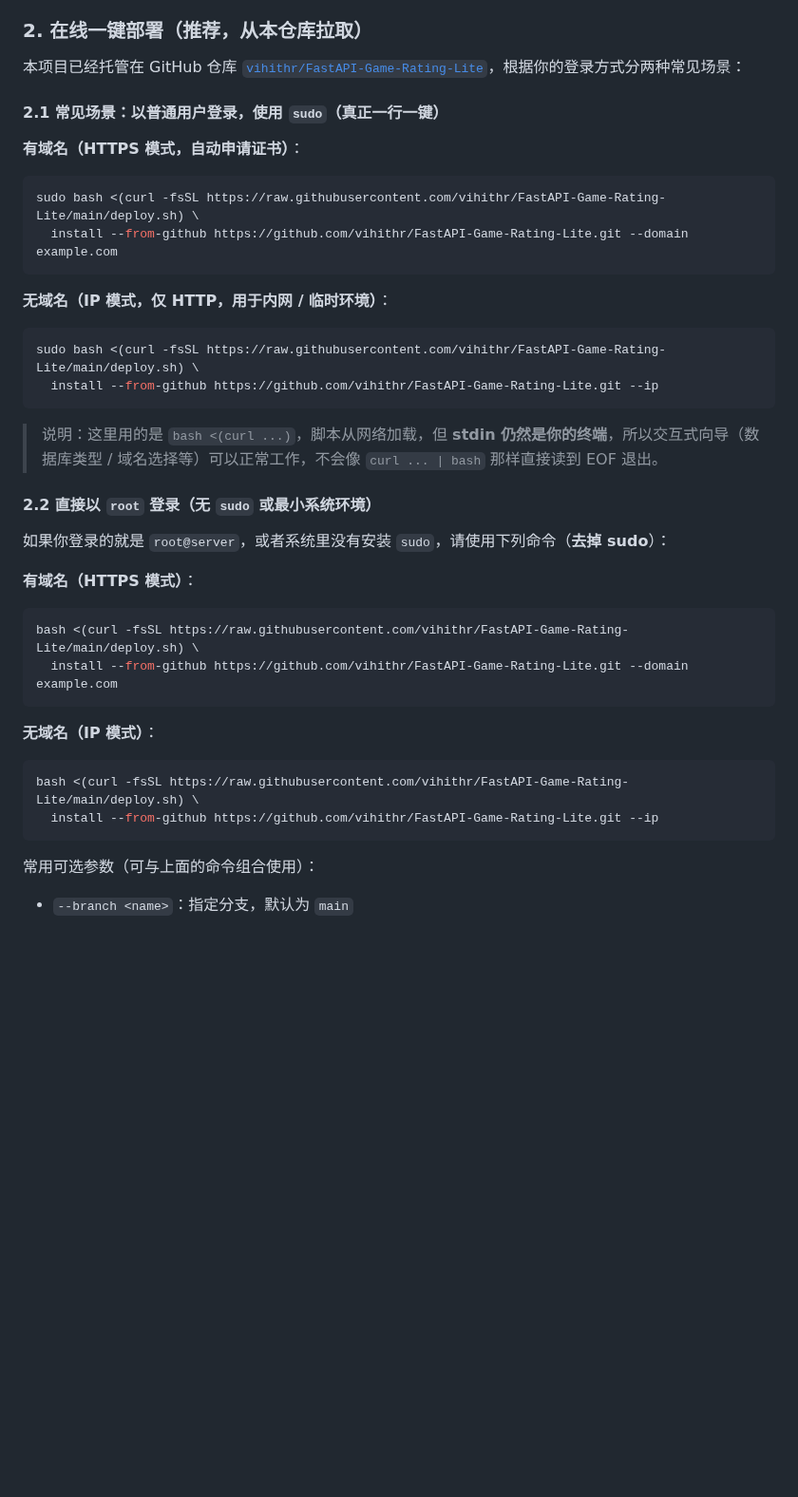
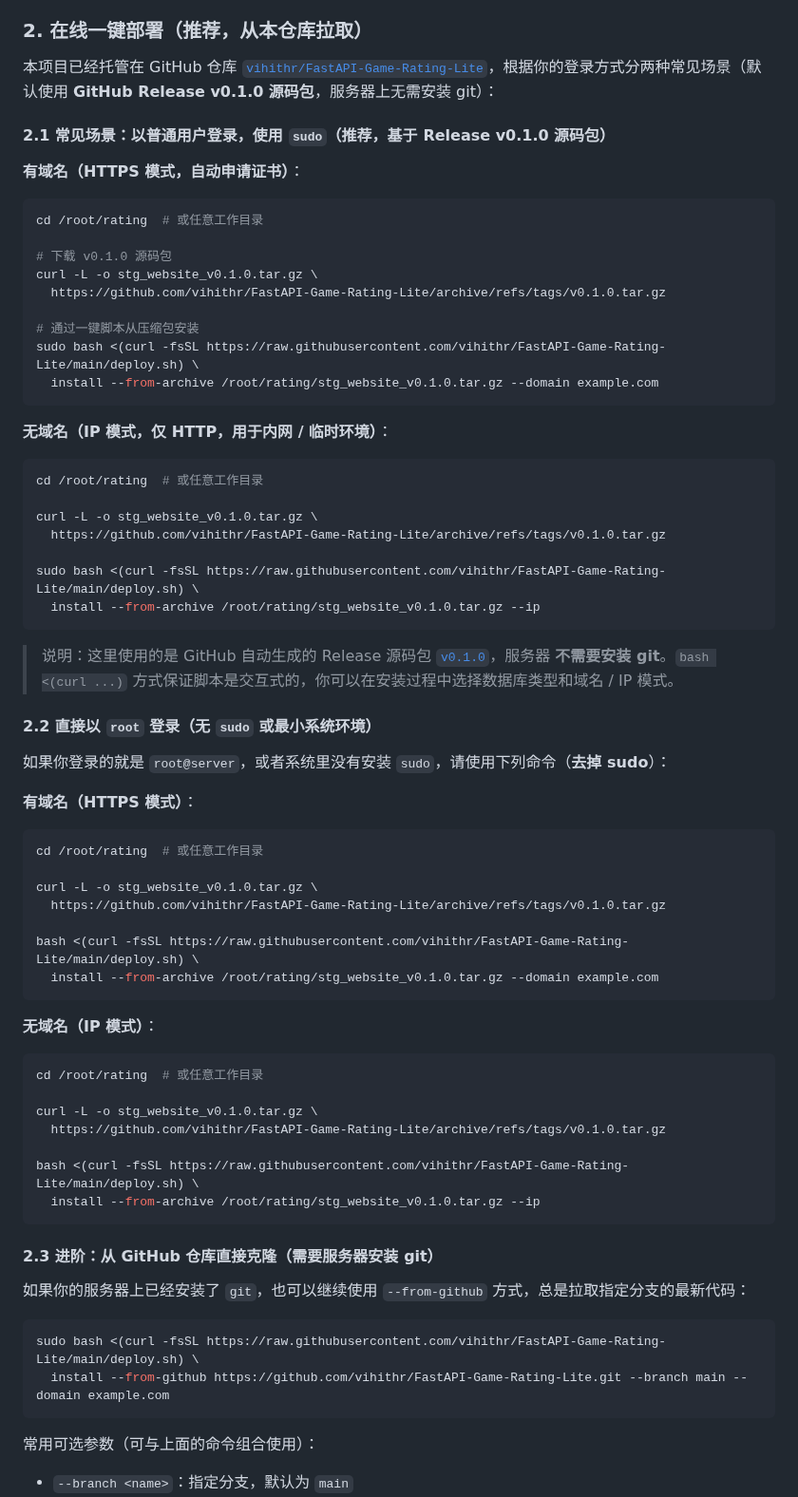
Before and after one commit to vihithr/FastAPI-Game-Rating-Lite, a Markdown page: README.md, the part around the change. Shown at 95% size. Rendered like a GitHub page; blank space fills up the shorter version.

Commit message:
Clarify sudo and root deployment commands in README

````diff
--- a/README.md
+++ b/README.md
@@ -48,25 +48,37 @@
 
 ### 2. 在线一键部署（推荐，从本仓库拉取）
 
-本项目已经托管在 GitHub 仓库 [`vihithr/FastAPI-Game-Rating-Lite`](https://github.com/vihithr/FastAPI-Game-Rating-Lite.git)，根据你的登录方式分两种常见场景：
+本项目已经托管在 GitHub 仓库 [`vihithr/FastAPI-Game-Rating-Lite`](https://github.com/vihithr/FastAPI-Game-Rating-Lite.git)，根据你的登录方式分两种常见场景（默认使用 **GitHub Release v0.1.0 源码包**，服务器上无需安装 git）：
 
-#### 2.1 常见场景：以普通用户登录，使用 `sudo`（真正一行一键）
+#### 2.1 常见场景：以普通用户登录，使用 `sudo`（推荐，基于 Release v0.1.0 源码包）
 
 **有域名（HTTPS 模式，自动申请证书）**：
 
 ```bash
+cd /root/rating  # 或任意工作目录
+
+# 下载 v0.1.0 源码包
+curl -L -o stg_website_v0.1.0.tar.gz \
+  https://github.com/vihithr/FastAPI-Game-Rating-Lite/archive/refs/tags/v0.1.0.tar.gz
+
+# 通过一键脚本从压缩包安装
 sudo bash <(curl -fsSL https://raw.githubusercontent.com/vihithr/FastAPI-Game-Rating-Lite/main/deploy.sh) \
-  install --from-github https://github.com/vihithr/FastAPI-Game-Rating-Lite.git --domain example.com
+  install --from-archive /root/rating/stg_website_v0.1.0.tar.gz --domain example.com
 ```
 
 **无域名（IP 模式，仅 HTTP，用于内网 / 临时环境）**：
 
 ```bash
+cd /root/rating  # 或任意工作目录
+
+curl -L -o stg_website_v0.1.0.tar.gz \
+  https://github.com/vihithr/FastAPI-Game-Rating-Lite/archive/refs/tags/v0.1.0.tar.gz
+
 sudo bash <(curl -fsSL https://raw.githubusercontent.com/vihithr/FastAPI-Game-Rating-Lite/main/deploy.sh) \
-  install --from-github https://github.com/vihithr/FastAPI-Game-Rating-Lite.git --ip
+  install --from-archive /root/rating/stg_website_v0.1.0.tar.gz --ip
 ```
 
-> 说明：这里用的是 `bash <(curl ...)`，脚本从网络加载，但 **stdin 仍然是你的终端**，所以交互式向导（数据库类型 / 域名选择等）可以正常工作，不会像 `curl ... | bash` 那样直接读到 EOF 退出。
+> 说明：这里使用的是 GitHub 自动生成的 Release 源码包 [`v0.1.0`](https://github.com/vihithr/FastAPI-Game-Rating-Lite/archive/refs/tags/v0.1.0.tar.gz)，服务器 **不需要安装 git**。`bash <(curl ...)` 方式保证脚本是交互式的，你可以在安装过程中选择数据库类型和域名 / IP 模式。
 
 #### 2.2 直接以 `root` 登录（无 `sudo` 或最小系统环境）
 
@@ -75,15 +87,34 @@ sudo bash <(curl -fsSL https://raw.githubusercontent.com/vihithr/FastAPI-Game-Ra
 **有域名（HTTPS 模式）**：
 
 ```bash
+cd /root/rating  # 或任意工作目录
+
+curl -L -o stg_website_v0.1.0.tar.gz \
+  https://github.com/vihithr/FastAPI-Game-Rating-Lite/archive/refs/tags/v0.1.0.tar.gz
+
 bash <(curl -fsSL https://raw.githubusercontent.com/vihithr/FastAPI-Game-Rating-Lite/main/deploy.sh) \
-  install --from-github https://github.com/vihithr/FastAPI-Game-Rating-Lite.git --domain example.com
+  install --from-archive /root/rating/stg_website_v0.1.0.tar.gz --domain example.com
 ```
 
 **无域名（IP 模式）**：
 
 ```bash
+cd /root/rating  # 或任意工作目录
+
+curl -L -o stg_website_v0.1.0.tar.gz \
+  https://github.com/vihithr/FastAPI-Game-Rating-Lite/archive/refs/tags/v0.1.0.tar.gz
+
 bash <(curl -fsSL https://raw.githubusercontent.com/vihithr/FastAPI-Game-Rating-Lite/main/deploy.sh) \
-  install --from-github https://github.com/vihithr/FastAPI-Game-Rating-Lite.git --ip
+  install --from-archive /root/rating/stg_website_v0.1.0.tar.gz --ip
+```
+
+#### 2.3 进阶：从 GitHub 仓库直接克隆（需要服务器安装 git）
+
+如果你的服务器上已经安装了 `git`，也可以继续使用 `--from-github` 方式，总是拉取指定分支的最新代码：
+
+```bash
+sudo bash <(curl -fsSL https://raw.githubusercontent.com/vihithr/FastAPI-Game-Rating-Lite/main/deploy.sh) \
+  install --from-github https://github.com/vihithr/FastAPI-Game-Rating-Lite.git --branch main --domain example.com
 ```
 
 常用可选参数（可与上面的命令组合使用）：
````
